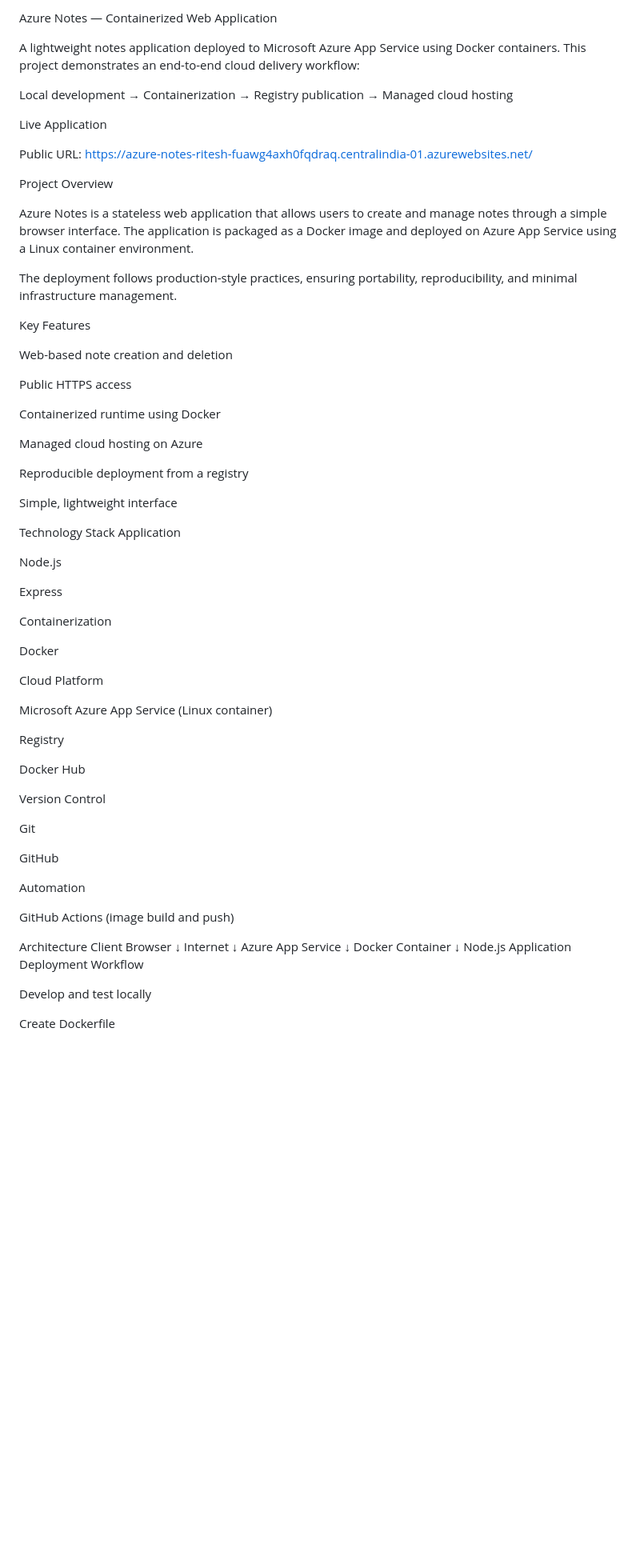
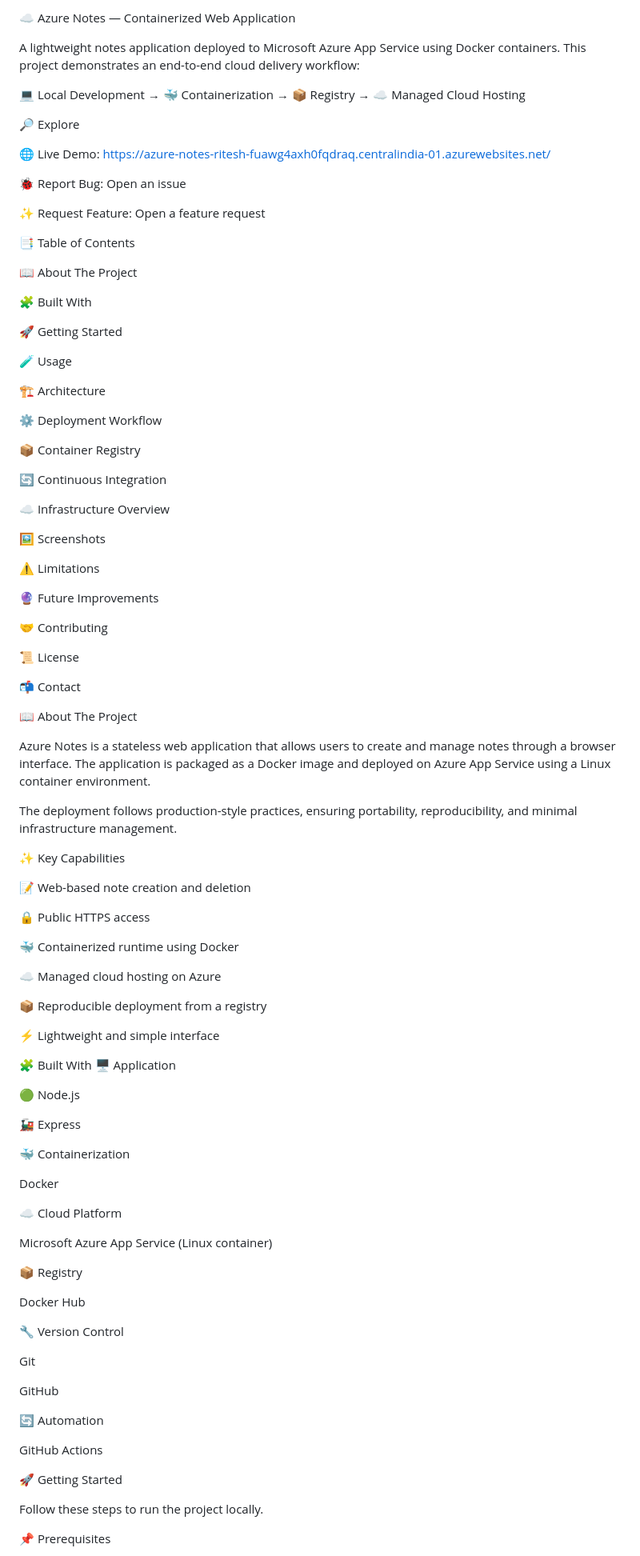
Before and after one commit to Riteshhh08/azure-notes-app, a Markdown page: README.md, the part around one of its changes. Shown at 80% size. GitHub-like rendering; blank space fills up the shorter version.

Commit message:
Enhance README with emojis and updated sections
Updated README to enhance clarity and add emoji for better visual representation.

```diff
--- a/README.md
+++ b/README.md
@@ -1,77 +1,102 @@
-Azure Notes — Containerized Web Application
+☁️ Azure Notes — Containerized Web Application
 
 A lightweight notes application deployed to Microsoft Azure App Service using Docker containers.
 This project demonstrates an end-to-end cloud delivery workflow:
 
-Local development → Containerization → Registry publication → Managed cloud hosting
+💻 Local Development → 🐳 Containerization → 📦 Registry → ☁️ Managed Cloud Hosting
 
-Live Application
+🔎 Explore
 
-Public URL:
-https://azure-notes-ritesh-fuawg4axh0fqdraq.centralindia-01.azurewebsites.net/
+🌐 Live Demo: https://azure-notes-ritesh-fuawg4axh0fqdraq.centralindia-01.azurewebsites.net/
 
-Project Overview
+🐞 Report Bug: Open an issue
 
-Azure Notes is a stateless web application that allows users to create and manage notes through a simple browser interface. The application is packaged as a Docker image and deployed on Azure App Service using a Linux container environment.
+✨ Request Feature: Open a feature request
+
+📑 Table of Contents
+
+📖 About The Project
+
+🧩 Built With
+
+🚀 Getting Started
+
+🧪 Usage
+
+🏗️ Architecture
+
+⚙️ Deployment Workflow
+
+📦 Container Registry
+
+🔄 Continuous Integration
+
+☁️ Infrastructure Overview
+
+🖼️ Screenshots
+
+⚠️ Limitations
+
+🔮 Future Improvements
+
+🤝 Contributing
+
+📜 License
+
+📬 Contact
+
+📖 About The Project
+
+Azure Notes is a stateless web application that allows users to create and manage notes through a browser interface. The application is packaged as a Docker image and deployed on Azure App Service using a Linux container environment.
 
 The deployment follows production-style practices, ensuring portability, reproducibility, and minimal infrastructure management.
 
-Key Features
+✨ Key Capabilities
 
-Web-based note creation and deletion
+📝 Web-based note creation and deletion
 
-Public HTTPS access
+🔒 Public HTTPS access
 
-Containerized runtime using Docker
+🐳 Containerized runtime using Docker
 
-Managed cloud hosting on Azure
+☁️ Managed cloud hosting on Azure
 
-Reproducible deployment from a registry
+📦 Reproducible deployment from a registry
 
-Simple, lightweight interface
+⚡ Lightweight and simple interface
 
-Technology Stack
-Application
+🧩 Built With
+🖥️ Application
 
-Node.js
+🟢 Node.js
 
-Express
+🚂 Express
 
-Containerization
+🐳 Containerization
 
 Docker
 
-Cloud Platform
+☁️ Cloud Platform
 
 Microsoft Azure App Service (Linux container)
 
-Registry
+📦 Registry
 
 Docker Hub
 
-Version Control
+🔧 Version Control
 
 Git
 
 GitHub
 
-Automation
+🔄 Automation
 
-GitHub Actions (image build and push)
+GitHub Actions
 
-Architecture
-Client Browser
-      ↓
-   Internet
-      ↓
-Azure App Service
-      ↓
-Docker Container
-      ↓
-Node.js Application
-Deployment Workflow
+🚀 Getting Started
 
-Develop and test locally
+Follow these steps to run the project locally.
 
-Create Dockerfile
+📌 Prerequisites
 
```
Also changed, not shown: other parts of README.md (+96 -53 lines).
